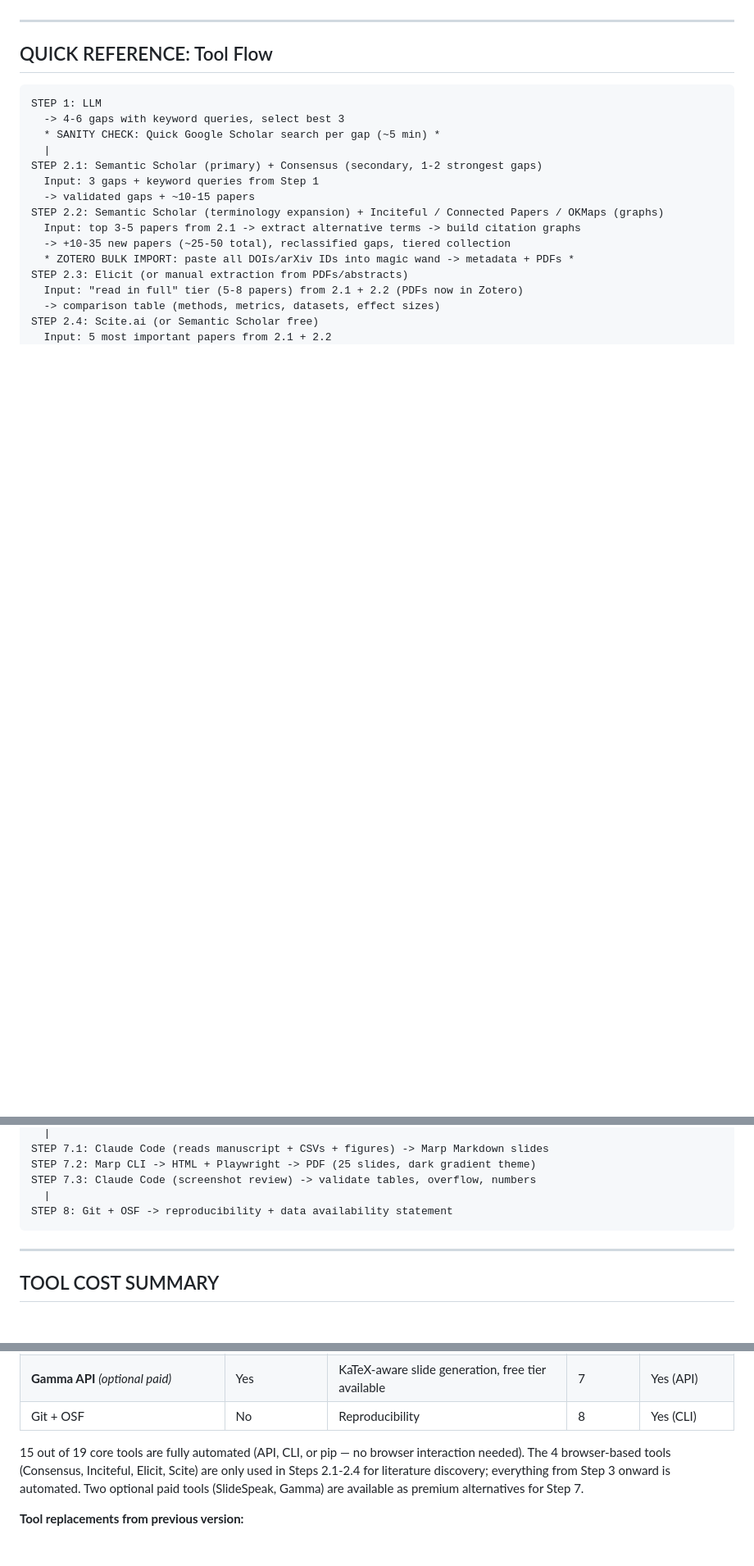
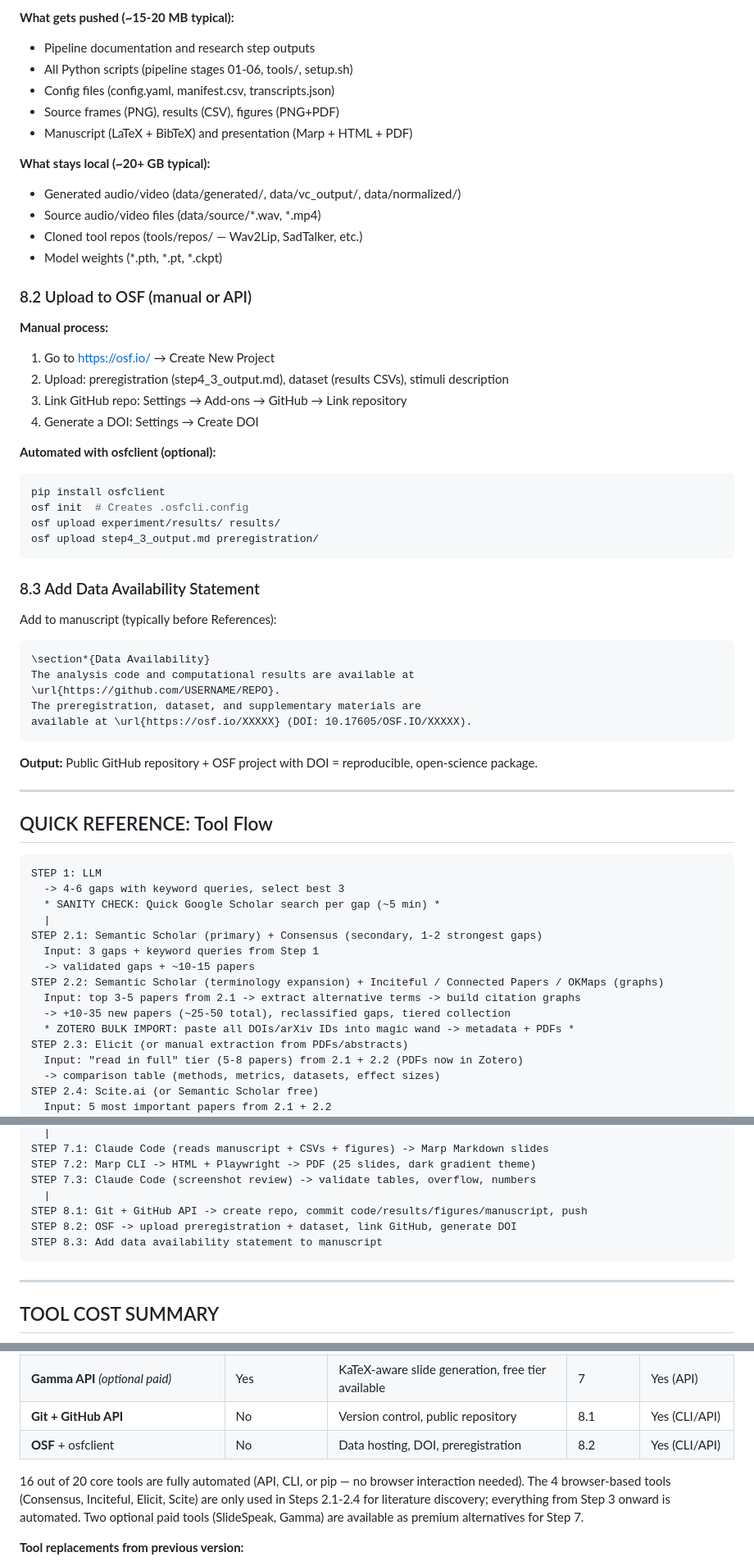
Before and after one commit to guillermollopis/workshop-validation-paper, a Markdown page: AI_Research_Pipeline_Manual.md, 3 parts joined by grey strips. Shown at 82% size. GitHub-like rendering; blank space fills up the shorter version.

````diff
--- a/AI_Research_Pipeline_Manual.md
+++ b/AI_Research_Pipeline_Manual.md
@@ -1870,3 +1960,44 @@ curl -X POST https://api.gamma.app/v1/presentations \
+**What gets pushed (~15-20 MB typical):**
+- Pipeline documentation and research step outputs
+- All Python scripts (pipeline stages 01-06, tools/, setup.sh)
+- Config files (config.yaml, manifest.csv, transcripts.json)
+- Source frames (PNG), results (CSV), figures (PNG+PDF)
+- Manuscript (LaTeX + BibTeX) and presentation (Marp + HTML + PDF)
+
+**What stays local (~20+ GB typical):**
+- Generated audio/video (data/generated/, data/vc_output/, data/normalized/)
+- Source audio/video files (data/source/*.wav, *.mp4)
+- Cloned tool repos (tools/repos/ — Wav2Lip, SadTalker, etc.)
+- Model weights (*.pth, *.pt, *.ckpt)
+
+### 8.2 Upload to OSF (manual or API)
+
+**Manual process:**
+1. Go to https://osf.io/ → Create New Project
+2. Upload: preregistration (step4_3_output.md), dataset (results CSVs), stimuli description
+3. Link GitHub repo: Settings → Add-ons → GitHub → Link repository
+4. Generate a DOI: Settings → Create DOI
+
+**Automated with osfclient (optional):**
+```bash
+pip install osfclient
+osf init  # Creates .osfcli.config
+osf upload experiment/results/ results/
+osf upload step4_3_output.md preregistration/
+```
+
+### 8.3 Add Data Availability Statement
+
+Add to manuscript (typically before References):
+```latex
+\section*{Data Availability}
+The analysis code and computational results are available at
+\url{https://github.com/USERNAME/REPO}.
+The preregistration, dataset, and supplementary materials are
+available at \url{https://osf.io/XXXXX} (DOI: 10.17605/OSF.IO/XXXXX).
+```
+
+**Output:** Public GitHub repository + OSF project with DOI = reproducible, open-science package.
 
 ---
 
@@ -1932,7 +2063,9 @@ STEP 7.1: Claude Code (reads manuscript + CSVs + figures) -> Marp Markdown slide
 STEP 7.2: Marp CLI -> HTML + Playwright -> PDF (25 slides, dark gradient theme)
 STEP 7.3: Claude Code (screenshot review) -> validate tables, overflow, numbers
   |
-STEP 8: Git + OSF -> reproducibility + data availability statement
+STEP 8.1: Git + GitHub API -> create repo, commit code/results/figures/manuscript, push
+STEP 8.2: OSF -> upload preregistration + dataset, link GitHub, generate DOI
+STEP 8.3: Add data availability statement to manuscript
 ```
 
 ---
@@ -1963,9 +2096,10 @@ STEP 8: Git + OSF -> reproducibility + data availability statement
 | **Marp CLI** + Playwright | No | Markdown-to-slides (PDF/PPTX/HTML) with KaTeX math | 7 | Yes (CLI) |
 | **SlideSpeak API** *(optional paid)* | Yes | Premium .PPTX generation via REST API (academic discount) | 7 | Yes (API) |
 | **Gamma API** *(optional paid)* | Yes | KaTeX-aware slide generation, free tier available | 7 | Yes (API) |
-| Git + OSF | No | Reproducibility | 8 | Yes (CLI) |
-
-15 out of 19 core tools are fully automated (API, CLI, or pip — no browser interaction needed). The 4 browser-based tools (Consensus, Inciteful, Elicit, Scite) are only used in Steps 2.1-2.4 for literature discovery; everything from Step 3 onward is automated. Two optional paid tools (SlideSpeak, Gamma) are available as premium alternatives for Step 7.
+| **Git + GitHub API** | No | Version control, public repository | 8.1 | Yes (CLI/API) |
+| **OSF** + osfclient | No | Data hosting, DOI, preregistration | 8.2 | Yes (CLI/API) |
+
+16 out of 20 core tools are fully automated (API, CLI, or pip — no browser interaction needed). The 4 browser-based tools (Consensus, Inciteful, Elicit, Scite) are only used in Steps 2.1-2.4 for literature discovery; everything from Step 3 onward is automated. Two optional paid tools (SlideSpeak, Gamma) are available as premium alternatives for Step 7.
 
 **Tool replacements from previous version:**
 - NotebookLM → **Gemini File Search API** (same Google backend, now automated via API)
````
Also changed, not shown: other parts of AI_Research_Pipeline_Manual.md (+106 -16 lines).
